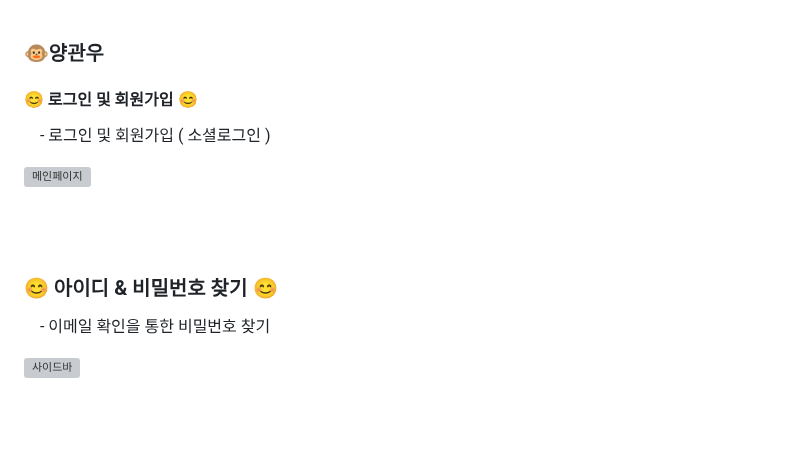
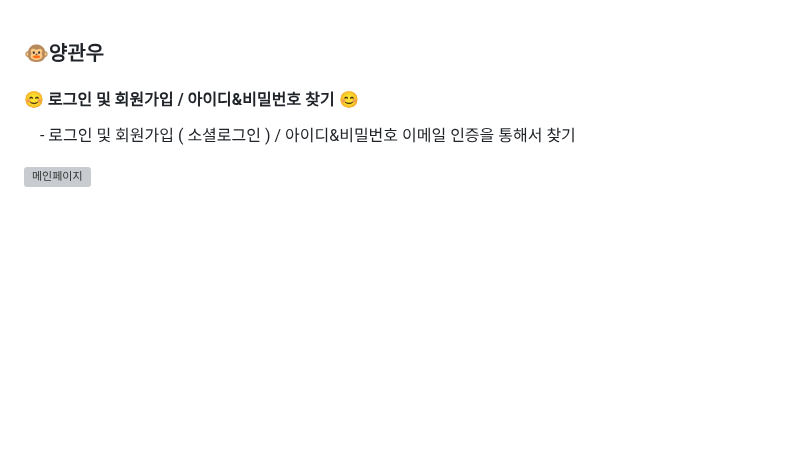
Before and after one commit to whereding/Whereding, a Markdown page: README.md, the part around the change. Rendered like a GitHub page; blank space fills up the shorter version; grey boxes are pictures that could not be loaded.

```diff
--- a/README.md
+++ b/README.md
@@ -153,16 +153,10 @@ Whereding은 결혼을 준비하는 부부들을 위한 편리하고 효율적
 <br><br>
 ### 🐵양관우
 
-#### 😊 로그인 및 회원가입 😊
-&nbsp;&nbsp;&nbsp; - 로그인 및 회원가입 ( 소셜로그인 )
+#### 😊 로그인 및 회원가입 / 아이디&비밀번호 찾기 😊
+&nbsp;&nbsp;&nbsp; - 로그인 및 회원가입 ( 소셜로그인 ) / 아이디&비밀번호 이메일 인증을 통해서 찾기
 
 ![메인페이지](https://github.com/whereding/Whereding/blob/main/메인검색.gif?raw=true)
-
-<br><br>
-### 😊 아이디 & 비밀번호 찾기 😊
-&nbsp;&nbsp;&nbsp; - 이메일 확인을 통한 비밀번호 찾기
-
-![사이드바](https://github.com/whereding/Whereding/assets/134485601/56ef679e-05ef-4243-ba8b-62e5d3b31c95)
 
 <br><br>
 ### 😊 답례품 목록 및 상세페이지 😊
```
